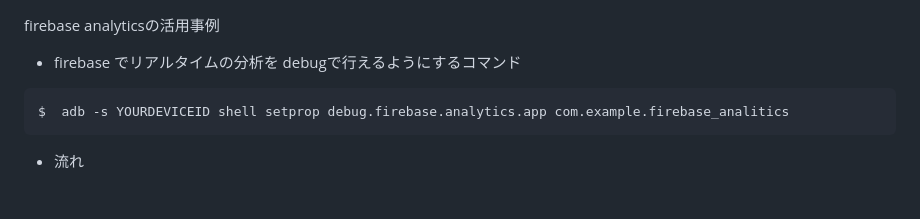
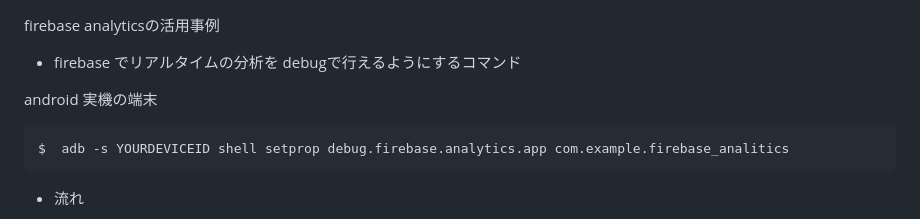
Before and after one commit to rensawamo/firebase_utilities, a Markdown page: app/firebase_analitics/README.md, the part around the change. Rendered like a GitHub page; blank space fills up the shorter version.

````diff
--- a/app/firebase_analitics/README.md
+++ b/app/firebase_analitics/README.md
@@ -1,6 +1,8 @@
 firebase analyticsの活用事例
 
 - firebase でリアルタイムの分析を debugで行えるようにするコマンド
+
+android 実機の端末
 ```sh
 $  adb -s YOURDEVICEID shell setprop debug.firebase.analytics.app com.example.firebase_analitics
 ```
````
